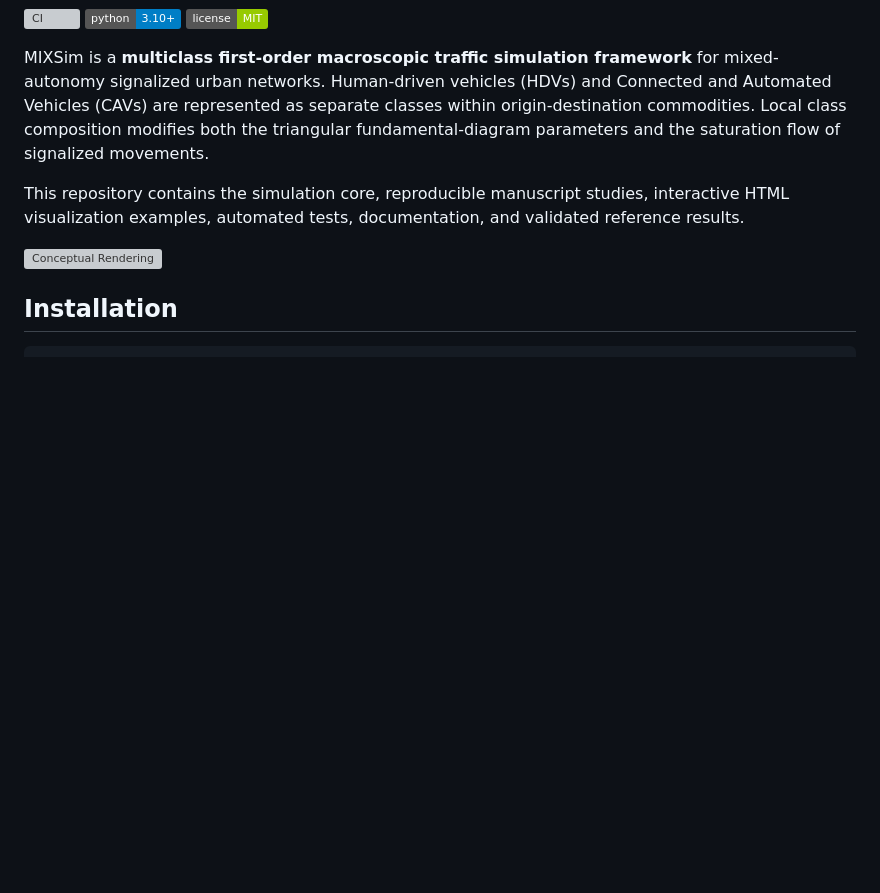
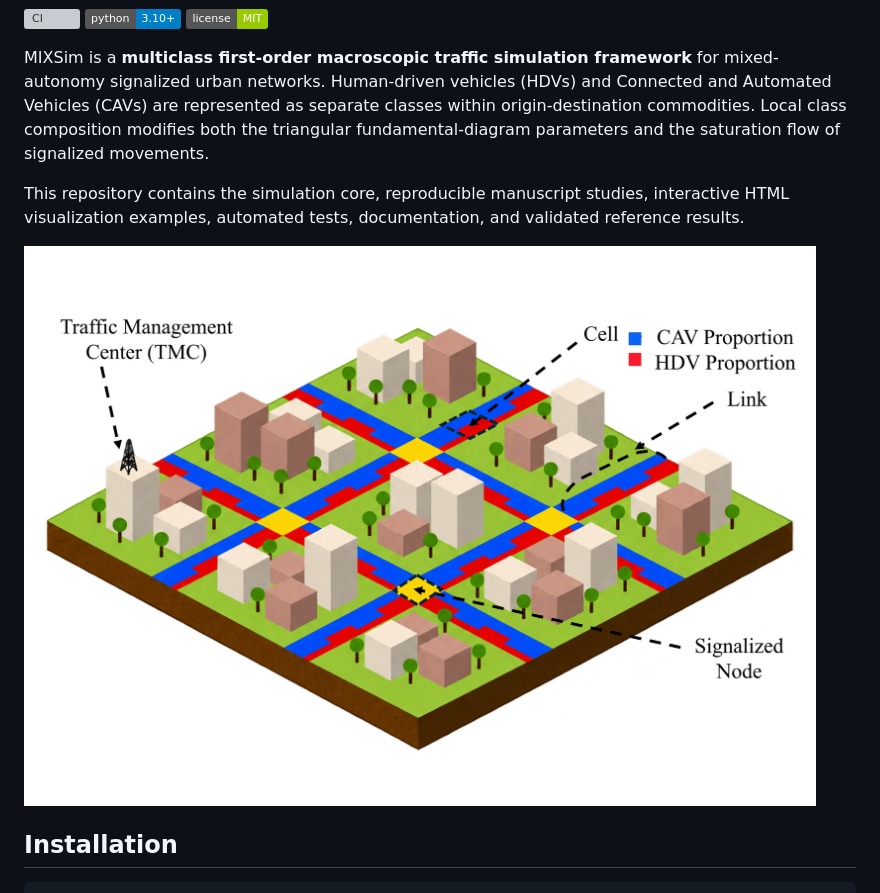
Before and after one commit to HarisFateh/MIXSim, a Markdown page: README.md, the part around the change. GitHub-like rendering; pictures changed too: docs/assets/MIXSimNet.png (added); badges without logos; blank space fills up the shorter version; grey boxes are pictures that could not be loaded.

Commit message:
Update MIXSim repository 5

```diff
--- a/README.md
+++ b/README.md
@@ -8,7 +8,7 @@ MIXSim is a **multiclass first-order macroscopic traffic simulation framework**
 
 This repository contains the simulation core, reproducible manuscript studies, interactive HTML visualization examples, automated tests, documentation, and validated reference results.
 
-![Conceptual Rendering](docs/assets/MIXSimNet.pdf)
+![Conceptual Rendering](docs/assets/MIXSimNet.png)
 
 
 ## Installation
```
Also changed, not shown: 1 other file.
